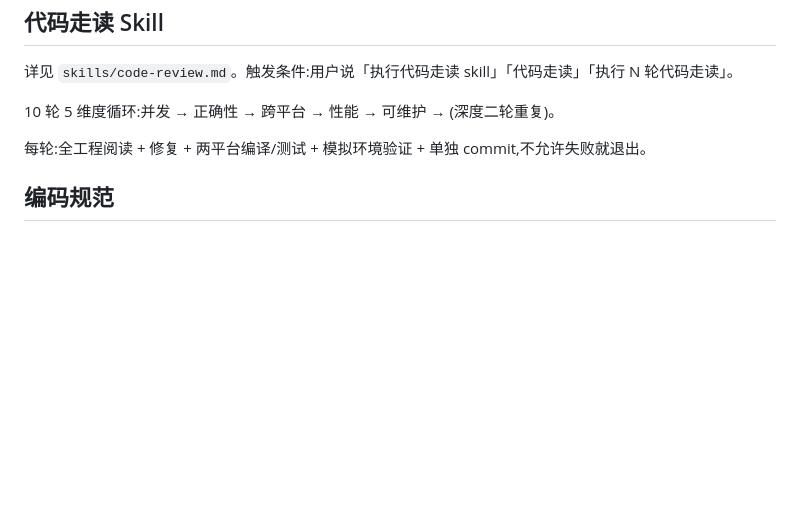
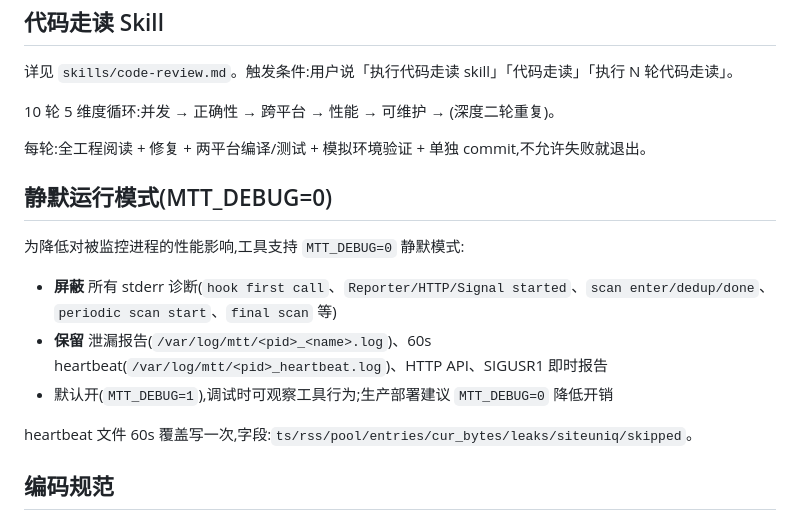
Before and after one commit to rookie-xukailin/MemoryTraceTool, a Markdown page: CLAUDE.md, the part around the change. Rendered like a GitHub page; blank space fills up the shorter version.

Commit message:
docs: CLAUDE.md 补 MTT_DEBUG 静默模式说明

```diff
--- a/CLAUDE.md
+++ b/CLAUDE.md
@@ -93,6 +93,16 @@ docker build --platform linux/arm64 -f Dockerfile.hdm3-sim -t hdm3-sim:latest .
 
 每轮:全工程阅读 + 修复 + 两平台编译/测试 + 模拟环境验证 + 单独 commit,不允许失败就退出。
 
+## 静默运行模式(MTT_DEBUG=0)
+
+为降低对被监控进程的性能影响,工具支持 `MTT_DEBUG=0` 静默模式:
+
+- **屏蔽** 所有 stderr 诊断(`hook first call`、`Reporter/HTTP/Signal started`、`scan enter/dedup/done`、`periodic scan start`、`final scan` 等)
+- **保留** 泄漏报告(`/var/log/mtt/<pid>_<name>.log`)、60s heartbeat(`/var/log/mtt/<pid>_heartbeat.log`)、HTTP API、SIGUSR1 即时报告
+- 默认开(`MTT_DEBUG=1`),调试时可观察工具行为;生产部署建议 `MTT_DEBUG=0` 降低开销
+
+heartbeat 文件 60s 覆盖写一次,字段:`ts/rss/pool/entries/cur_bytes/leaks/siteuniq/skipped`。
+
 ## 编码规范
 
 1. **每个函数都要有函数头（doxygen 风格 `/** ... */`）**，说明用途、参数、返回值
```
